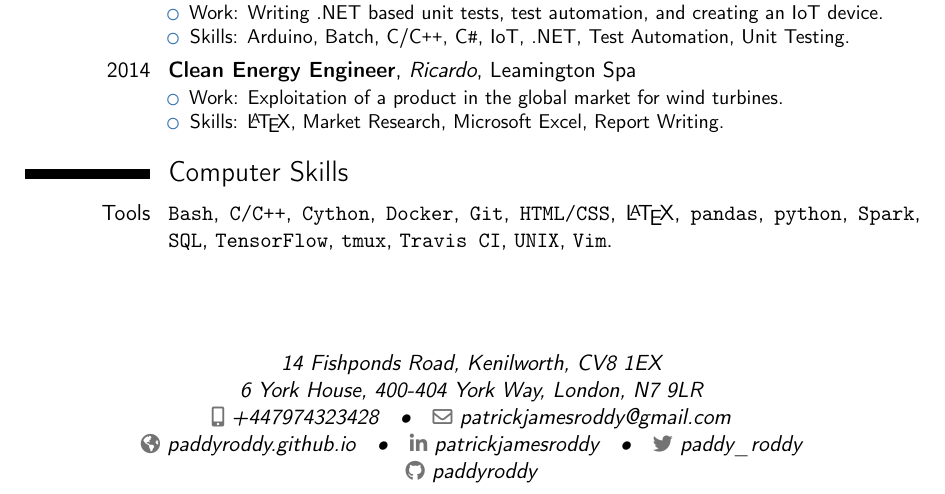
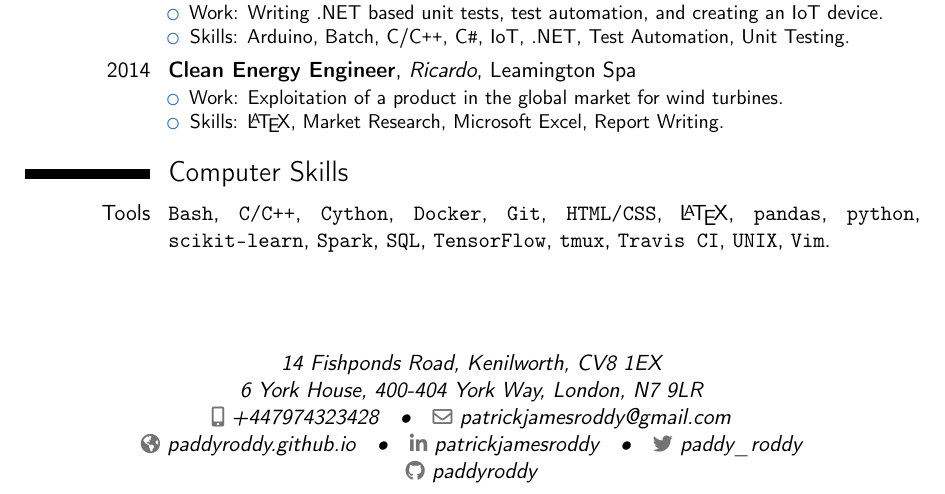
Before and after one commit to paddyroddy/CV, a LaTeX CV (CV.tex): part of the page, cut so that both start at the same text. Compiled offline with pdfLaTeX.

Commit message:
added tool

```diff
--- a/CV.tex
+++ b/CV.tex
@@ -140,7 +140,8 @@
 		\LaTeX,
 		\texttt{pandas},
 		\texttt{python},
-		\texttt{Spark},
+        \texttt{scikit-learn},
+        \texttt{Spark},
 		\texttt{SQL},
 		\texttt{TensorFlow},
 		\texttt{tmux},
```
